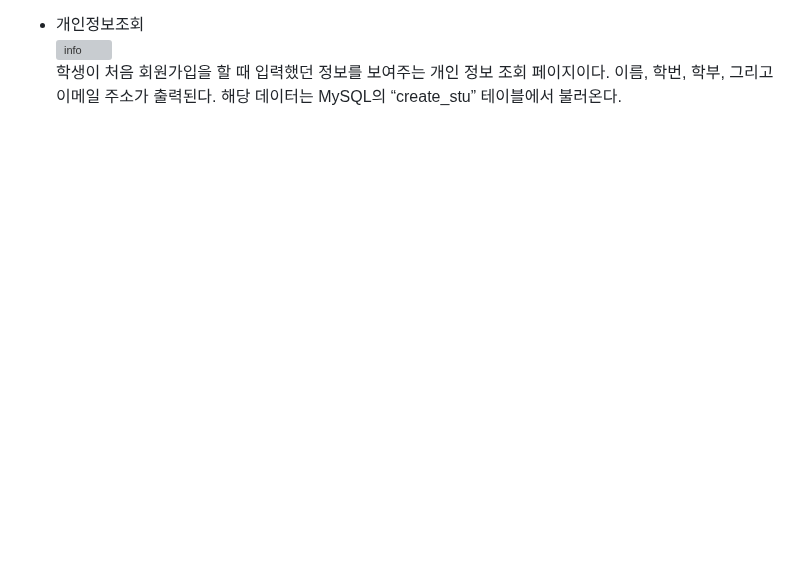
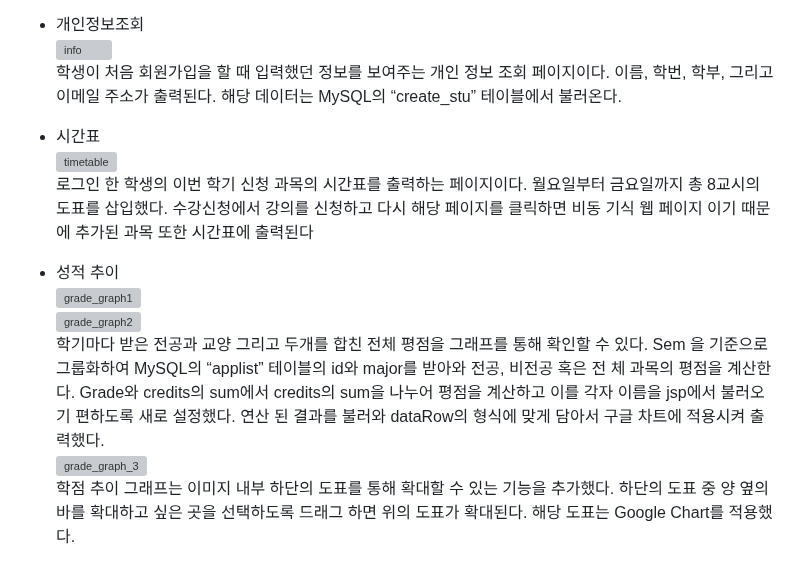
Before and after one commit to soojeo/DB_Project, a Markdown page: README.md, the part around one of its changes. Drawn GitHub-style; blank space fills up the shorter version; grey boxes are pictures that could not be loaded.

```diff
--- a/README.md
+++ b/README.md
@@ -43,3 +45,23 @@ lectureVO의 sno, 즉 과목 번호만 전달하여 “applist” 테이블의 s
 ![info](https://github.com/soojeo/DB_Project/assets/37549420/041767d6-f983-4594-9035-14aaf2ec9aba)
 학생이 처음 회원가입을 할 때 입력했던 정보를 보여주는 개인 정보 조회 페이지이다. 이름, 학번,
 학부, 그리고 이메일 주소가 출력된다. 해당 데이터는 MySQL의 “create_stu” 테이블에서 불러온다.
+
++ 시간표
+![timetable](https://github.com/soojeo/DB_Project/assets/37549420/b689760f-bf5e-437d-9248-a0082ea0b278)
+로그인 한 학생의 이번 학기 신청 과목의 시간표를 출력하는 페이지이다. 월요일부터 금요일까지
+총 8교시의 도표를 삽입했다. 수강신청에서 강의를 신청하고 다시 해당 페이지를 클릭하면 비동
+기식 웹 페이지 이기 때문에 추가된 과목 또한 시간표에 출력된다
+
++ 성적 추이
+![grade_graph1](https://github.com/soojeo/DB_Project/assets/37549420/b2147e66-66e8-45bb-abde-a298b7524526)
+![grade_graph2](https://github.com/soojeo/DB_Project/assets/37549420/e0d1130f-71ba-4248-bce4-ca9884474120)
+학기마다 받은 전공과 교양 그리고 두개를 합친 전체 평점을 그래프를 통해 확인할 수 있다. Sem
+을 기준으로 그룹화하여 MySQL의 “applist” 테이블의 id와 major를 받아와 전공, 비전공 혹은 전
+체 과목의 평점을 계산한다. Grade와 credits의 sum에서 credits의 sum을 나누어 평점을 계산하고
+이를 각자 이름을 jsp에서 불러오기 편하도록 새로 설정했다. 연산 된 결과를 불러와 dataRow의
+형식에 맞게 담아서 구글 차트에 적용시켜 출력했다.
+![grade_graph_3](https://github.com/soojeo/DB_Project/assets/37549420/fe3bcf6b-8e86-4ad2-891b-1b889f5dc64e)
+학점 추이 그래프는 이미지 내부 하단의 도표를 통해 확대할 수 있는 기능을 추가했다. 하단의
+도표 중 양 옆의 바를 확대하고 싶은 곳을 선택하도록 드래그 하면 위의 도표가 확대된다. 해당
+도표는 Google Chart를 적용했다.
+
```
Also changed, not shown: other parts of README.md (+13 -0 lines).
